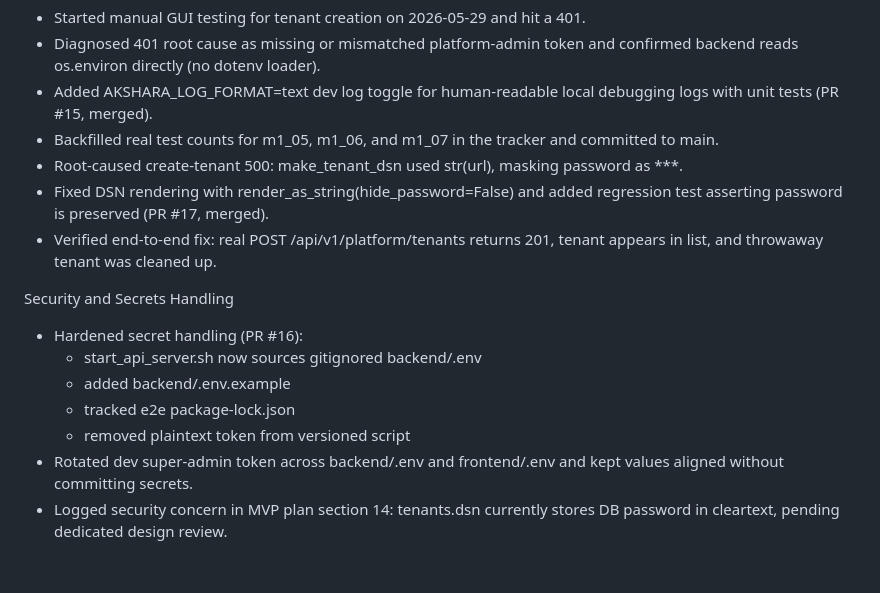
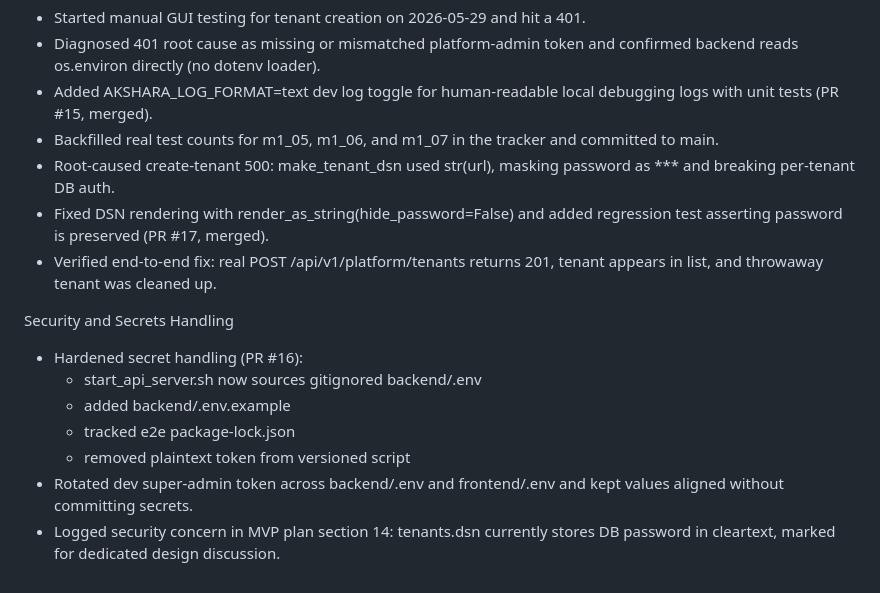
Before and after one commit to reachsriharsha/the_banyan_tree, a Markdown page: things_i_completed.md, the part around the change. GitHub-like rendering.

Commit message:
details updated

```diff
--- a/things_i_completed.md
+++ b/things_i_completed.md
@@ -174,7 +174,7 @@ Testing, Debugging, and Reliability
 - Diagnosed 401 root cause as missing or mismatched platform-admin token and confirmed backend reads os.environ directly (no dotenv loader).
 - Added AKSHARA_LOG_FORMAT=text dev log toggle for human-readable local debugging logs with unit tests (PR #15, merged).
 - Backfilled real test counts for m1_05, m1_06, and m1_07 in the tracker and committed to main.
-- Root-caused create-tenant 500: make_tenant_dsn used str(url), masking password as ***.
+- Root-caused create-tenant 500: make_tenant_dsn used str(url), masking password as *** and breaking per-tenant DB auth.
 - Fixed DSN rendering with render_as_string(hide_password=False) and added regression test asserting password is preserved (PR #17, merged).
 - Verified end-to-end fix: real POST /api/v1/platform/tenants returns 201, tenant appears in list, and throwaway tenant was cleaned up.
 
@@ -186,4 +186,4 @@ Security and Secrets Handling
   - tracked e2e package-lock.json
   - removed plaintext token from versioned script
 - Rotated dev super-admin token across backend/.env and frontend/.env and kept values aligned without committing secrets.
-- Logged security concern in MVP plan section 14: tenants.dsn currently stores DB password in cleartext, pending dedicated design review.
+- Logged security concern in MVP plan section 14: tenants.dsn currently stores DB password in cleartext, marked for dedicated design discussion.
```
